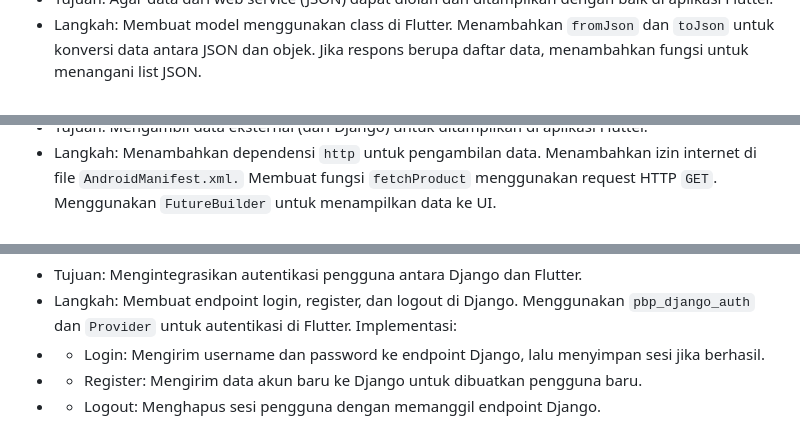
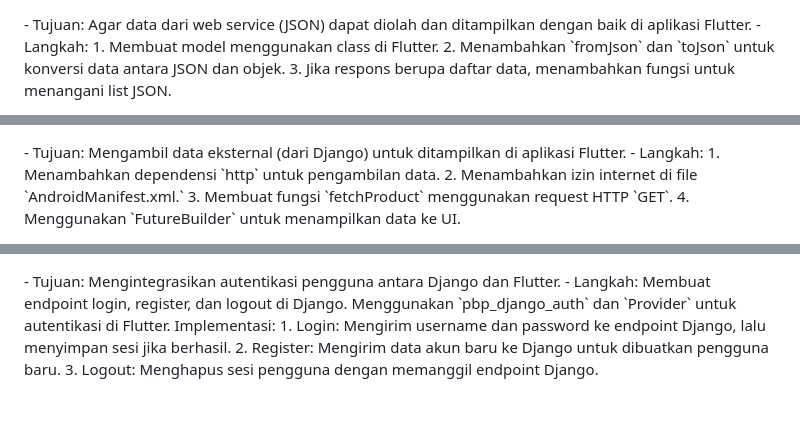
Before and after one commit to Nadekoooo/suiseishopmob, a Markdown page: README.md, 3 parts joined by grey strips. GitHub-like rendering; blank space fills up the shorter version.

Commit message:
readme tugas 9

```diff
--- a/README.md
+++ b/README.md
@@ -515,6 +515,6 @@ Setelah login berhasil, Flutter menyimpan session (cookie) dan menggunakan sessi
 - Tujuan: Agar data dari web service (JSON) dapat diolah dan ditampilkan dengan baik di aplikasi Flutter.
 - Langkah:
-Membuat model menggunakan class di Flutter.
-Menambahkan `fromJson` dan `toJson` untuk konversi data antara JSON dan objek.
-Jika respons berupa daftar data, menambahkan fungsi untuk menangani list JSON.
+1. Membuat model menggunakan class di Flutter.
+2. Menambahkan `fromJson` dan `toJson` untuk konversi data antara JSON dan objek.
+3. Jika respons berupa daftar data, menambahkan fungsi untuk menangani list JSON.
 
@@ -522,7 +522,7 @@ Jika respons berupa daftar data, menambahkan fungsi untuk menangani list JSON.
 - Tujuan: Mengambil data eksternal (dari Django) untuk ditampilkan di aplikasi Flutter.
 - Langkah:
-Menambahkan dependensi `http` untuk pengambilan data.
-Menambahkan izin internet di file `AndroidManifest.xml.`
-Membuat fungsi `fetchProduct` menggunakan request HTTP `GET`.
-Menggunakan `FutureBuilder` untuk menampilkan data ke UI.
+1. Menambahkan dependensi `http` untuk pengambilan data.
+2. Menambahkan izin internet di file `AndroidManifest.xml.`
+3. Membuat fungsi `fetchProduct` menggunakan request HTTP `GET`.
+4. Menggunakan `FutureBuilder` untuk menampilkan data ke UI.
 
@@ -532,7 +532,7 @@ Menggunakan `FutureBuilder` untuk menampilkan data ke UI.
 Membuat endpoint login, register, dan logout di Django.
 Menggunakan `pbp_django_auth` dan `Provider` untuk autentikasi di Flutter.
 Implementasi:
-- - Login: Mengirim username dan password ke endpoint Django, lalu menyimpan sesi jika berhasil.
-- - Register: Mengirim data akun baru ke Django untuk dibuatkan pengguna baru.
-- - Logout: Menghapus sesi pengguna dengan memanggil endpoint Django.
+  1.  Login: Mengirim username dan password ke endpoint Django, lalu menyimpan sesi jika berhasil.
+  2. Register: Mengirim data akun baru ke Django untuk dibuatkan pengguna baru.
+  3.  Logout: Menghapus sesi pengguna dengan memanggil endpoint Django.
 
```
Also changed, not shown: other parts of README.md (+20 -18 lines).
